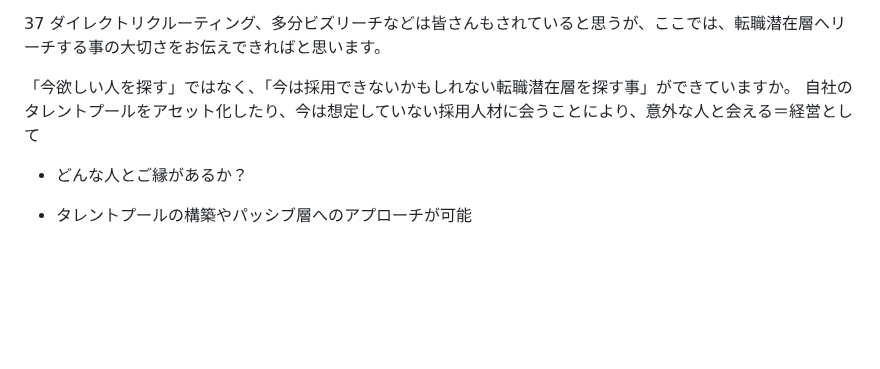
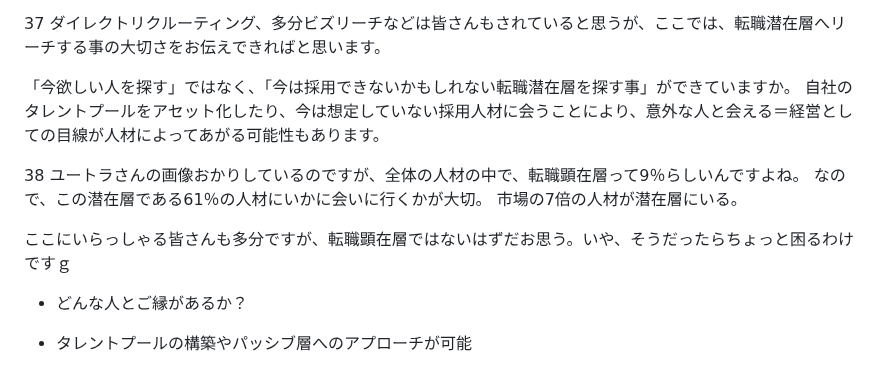
Before and after one commit to yuki-mizuno0512/obsidian-notes, a Markdown page: TA_スライド説明.md, the part around the change. Rendered like a GitHub page; blank space fills up the shorter version.

Commit message:
vault backup:2025-05-14 17:54:53

```diff
--- a/TA_スライド説明.md
+++ b/TA_スライド説明.md
@@ -69,9 +69,14 @@
 ダイレクトリクルーティング、多分ビズリーチなどは皆さんもされていると思うが、ここでは、転職潜在層へリーチする事の大切さをお伝えできればと思います。
 
 「今欲しい人を探す」ではなく、「今は採用できないかもしれない転職潜在層を探す事」ができていますか。
-自社のタレントプールをアセット化したり、今は想定していない採用人材に会うことにより、意外な人と会える＝経営として
+自社のタレントプールをアセット化したり、今は想定していない採用人材に会うことにより、意外な人と会える＝経営としての目線が人材によってあがる可能性もあります。
 
+38
+ユートラさんの画像おかりしているのですが、全体の人材の中で、転職顕在層って9％らしいんですよね。
+なので、この潜在層である61％の人材にいかに会いに行くかが大切。
+市場の7倍の人材が潜在層にいる。
 
+ここにいらっしゃる皆さんも多分ですが、転職顕在層ではないはずだお思う。いや、そうだったらちょっと困るわけですｇ
 
 - どんな人とご縁があるか？
 - タレントプールの構築やパッシブ層へのアプローチが可能
```
